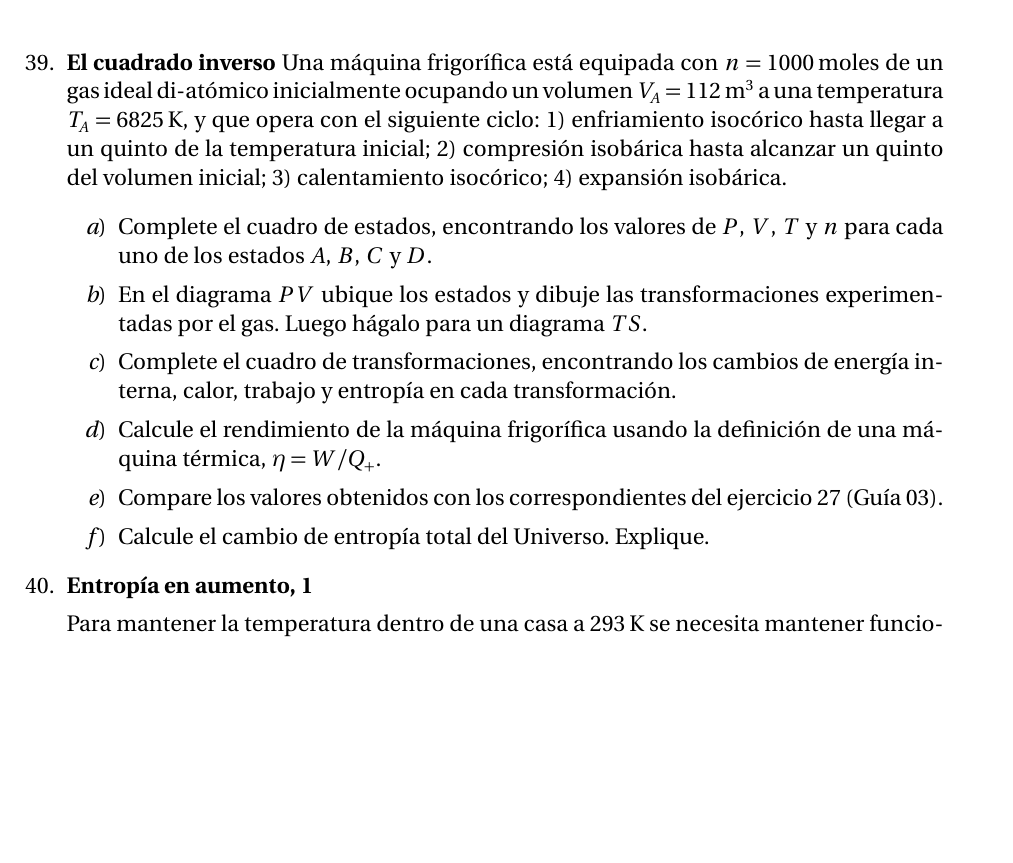
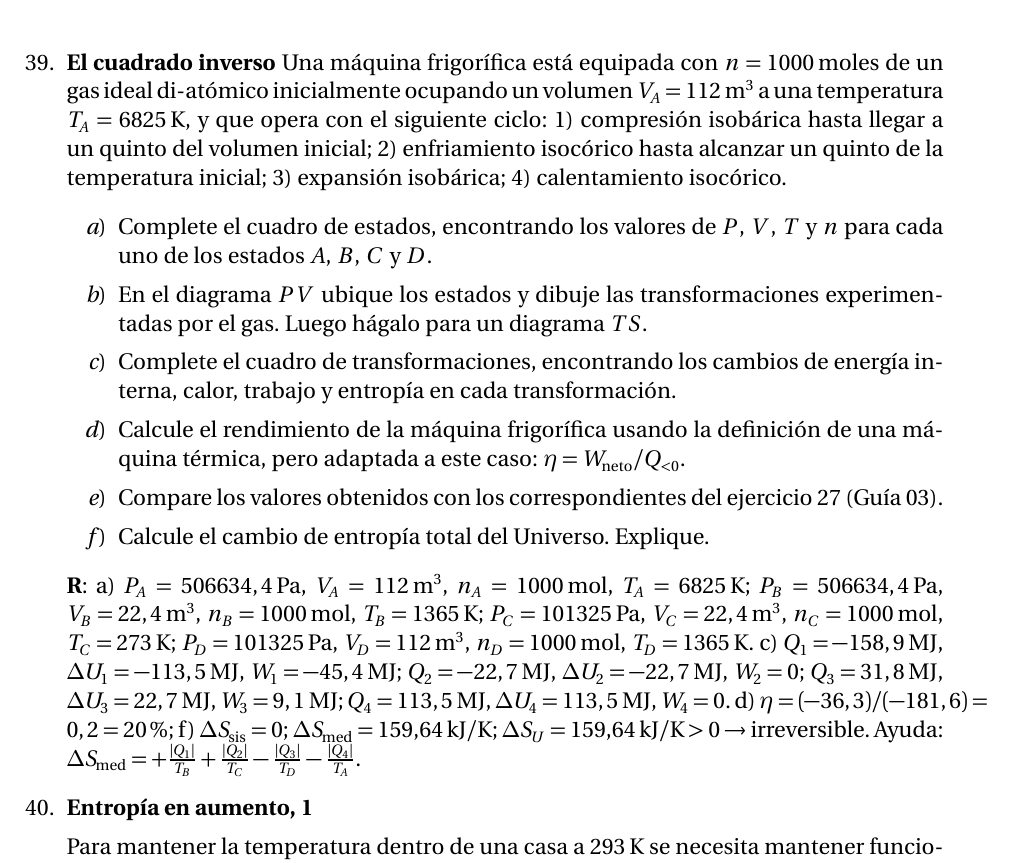
Before and after one commit to asoreyh/unrn-f3b, a LaTeX document (guias/f3b-2018-guias-05.tex): part of page 1 of 3, cut so that both start at the same text, the shorter picture padded with empty space. Compiled offline with pdfLaTeX.

Commit message:
Guia 05: respuestas y mejora redacción Ej 39

```diff
--- a/guias/f3b-2018-guias-05.tex
+++ b/guias/f3b-2018-guias-05.tex
@@ -30,9 +30,7 @@ Física 3B+4A  2018 \\ Guía 05: Segundo principio
 		Una máquina frigorífica está equipada con $n=1000$\,moles de un gas
 		ideal di-atómico inicialmente ocupando un volumen $V_A=112$\,m$^3$ a una
 		temperatura $T_A=6825$\,K, y que opera con el siguiente ciclo: 1)
-		enfriamiento isocórico hasta llegar a un quinto de la temperatura
-		inicial; 2) compresión isobárica hasta alcanzar un quinto del volumen
-		inicial; 3) calentamiento isocórico; 4) expansión isobárica.
+		compresión isobárica hasta llegar a un quinto del volumen inicial; 2) enfriamiento isocórico hasta alcanzar un quinto de la temperatura inicial; 3) expansión isobárica; 4) calentamiento isocórico.
         \begin{enumerate}
             \item Complete el cuadro de estados, encontrando los valores de
                 $P$, $V$, $T$ y $n$ para cada uno de los estados $A$, $B$, $C$
@@ -44,20 +42,27 @@ Física 3B+4A  2018 \\ Guía 05: Segundo principio
                 cambios de energía interna, calor, trabajo y entropía en cada
                 transformación.
 			\item Calcule el rendimiento de la máquina frigorífica usando la
-				definición de una máquina térmica, $\eta=W/Q_{+}$.
+				definición de una máquina térmica, pero adaptada a este caso:
+				$\eta=W_{\mathrm{neto}}/Q_{<0}$.
 			\item Compare los valores obtenidos con los correspondientes del
 				ejercicio 27 (Guía 03).
 			\item Calcule el cambio de entropía total del Universo. Explique.
         \end{enumerate}
-        % {\bf{R}}: a) $P_A=101325$\,Pa, $V_A=22,4$\,m$^3$, $n_A=1000$\,mol,
-        % $T_A=273$\,K; $P_B=506634,4$\,Pa, $V_B=22,4$\,m$^3$, $n_B=1000$\,mol,
-        % $T_B=1365$\,K; $P_C=506634,4$\,Pa, $V_C=112$\,m$^3$, $n_C=1000$\,mol,
-        % $T_C=6825$\,K; $P_D=101325$\,Pa, $V_D=112$\,m$^3$, $n_D=1000$\,mol,
-        % $T_D=1365$\,K; c) $Q_1=22,7$\,MJ, $\Delta U_1=22,7$\,MJ, $W_1=0$;
-        % $Q_2=158,9$\,MJ, $\Delta U_2=113,5$\,MJ, $W_2=45,4$\,MJ;
-        % $Q_3=-113,5$\,MJ, $\Delta U_3=-113,5$\,MJ, $W_3=0$; $Q_4=-31,8$\,MJ,
-        % $\Delta U_4=-22,7$\,MJ, $W_4=-9,1$\,MJ; d) $\eta=36,3/181,6 = 0,2 =
-        % 20\%$; $\eta_{\mathrm{Carnot}} = 0,96 = 96\%$;
+        {\bf{R}}: a)
+		$P_A=506634,4$\,Pa, $V_A=112$\,m$^3$, $n_A=1000$\,mol, $T_A=6825$\,K;
+		$P_B=506634,4$\,Pa, $V_B=22,4$\,m$^3$, $n_B=1000$\,mol, $T_B=1365$\,K;
+		$P_C=101325$\,Pa, $V_C=22,4$\,m$^3$, $n_C=1000$\,mol, $T_C=273$\,K;
+		$P_D=101325$\,Pa, $V_D=112$\,m$^3$, $n_D=1000$\,mol, $T_D=1365$\,K.
+		c)
+		$Q_1=-158,9$\,MJ, $\Delta U_1=-113,5$\,MJ, $W_1=-45,4$\,MJ;
+		$Q_2=-22,7$\,MJ, $\Delta U_2=-22,7$\,MJ, $W_2=0$;
+		$Q_3=31,8$\,MJ, $\Delta U_3=22,7$\,MJ, $W_3=9,1$\,MJ;
+        $Q_4=113,5$\,MJ, $\Delta U_4=113,5$\,MJ, $W_4=0$.
+		d) $\eta=(-36,3)/(-181,6) = 0,2 = 20\%$;
+		f) $\Delta S_{\mathrm{sis}} = 0$; $\Delta
+		S_{\mathrm{med}}=159.64$\,kJ/K; $\Delta S_U=159.64$\,kJ/K $>0 \to$
+		irreversible. Ayuda: $\Delta S_{\mathrm{med}} = +\frac{|Q_1|}{T_B} +
+		\frac{|Q_2|}{T_C} - \frac{|Q_3|}{T_D} - \frac{|Q_4|}{T_A}$.
 
 	\item {\bf{Entropía en aumento, 1}}
 
```
Also changed, not shown: guias/f3b-2018-guias-05.pdf.
